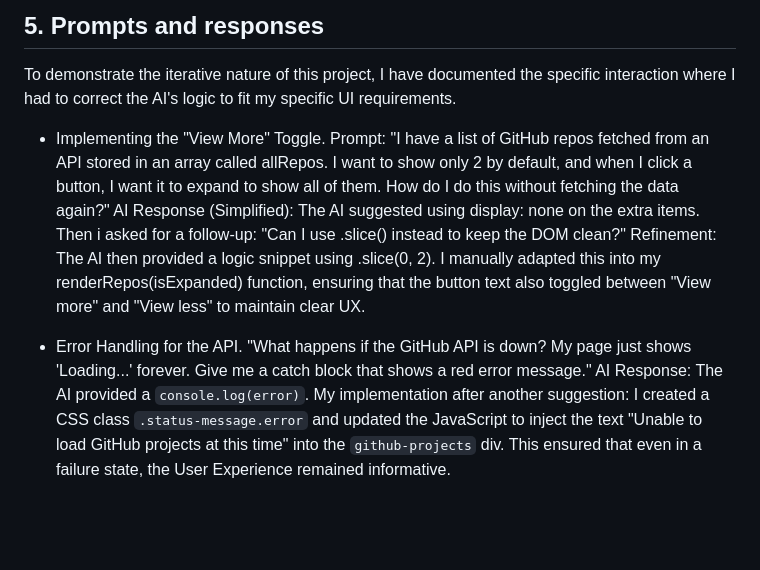
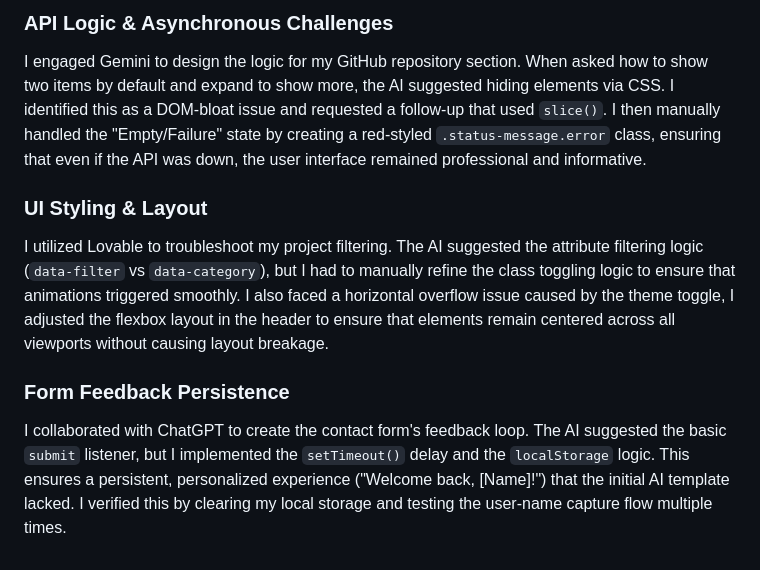
Before and after one commit to jawaher-hub/202257100-JawaherAwadallah-assignment4, a Markdown page: docs/ai-usage-report.md, the part around one of its changes. GitHub-like rendering; blank space fills up the shorter version.

```diff
--- a/docs/ai-usage-report.md
+++ b/docs/ai-usage-report.md
@@ -41,7 +44,9 @@ The lines of JavaScript in this repository was reviewed, manually typed and slig
 
-## 5. Prompts and responses
-To demonstrate the iterative nature of this project, I have documented the specific interaction where I had to correct the AI's logic to fit my specific UI requirements.
+### API Logic & Asynchronous Challenges
+I engaged Gemini to design the logic for my GitHub repository section. When asked how to show two items by default and expand to show more, the AI suggested hiding elements via CSS. I identified this as a DOM-bloat issue and requested a follow-up that used `slice()`. I then manually handled the "Empty/Failure" state by creating a red-styled `.status-message.error` class, ensuring that even if the API was down, the user interface remained professional and informative.
 
-- Implementing the "View More" Toggle. Prompt: "I have a list of GitHub repos fetched from an API stored in an array called allRepos. I want to show only 2 by default, and when I click a button, I want it to expand to show all of them. How do I do this without fetching the data again?" AI Response (Simplified): The AI suggested using display: none on the extra items. Then i asked for a follow-up: "Can I use .slice() instead to keep the DOM clean?" Refinement: The AI then provided a logic snippet using .slice(0, 2). I manually adapted this into my renderRepos(isExpanded) function, ensuring that the button text also toggled between "View more" and "View less" to maintain clear UX.
+### UI Styling & Layout
+I utilized Lovable to troubleshoot my project filtering. The AI suggested the attribute filtering logic (`data-filter` vs `data-category`), but I had to manually refine the class toggling logic to ensure that animations triggered smoothly. I also faced a horizontal overflow issue caused by the theme toggle, I adjusted the flexbox layout in the header to ensure that elements remain centered across all viewports without causing layout breakage.
 
-- Error Handling for the API. "What happens if the GitHub API is down? My page just shows 'Loading...' forever. Give me a catch block that shows a red error message." AI Response: The AI provided a `console.log(error)`. My implementation after another suggestion: I created a CSS class `.status-message.error` and updated the JavaScript to inject the text "Unable to load GitHub projects at this time" into the `github-projects` div. This ensured that even in a failure state, the User Experience remained informative.
+### Form Feedback Persistence
+I collaborated with ChatGPT to create the contact form's feedback loop. The AI suggested the basic `submit` listener, but I implemented the `setTimeout()` delay and the `localStorage` logic. This ensures a persistent, personalized experience ("Welcome back, [Name]!") that the initial AI template lacked. I verified this by clearing my local storage and testing the user-name capture flow multiple times.
```
Also changed, not shown: other parts of docs/ai-usage-report.md (+20 -17 lines).
